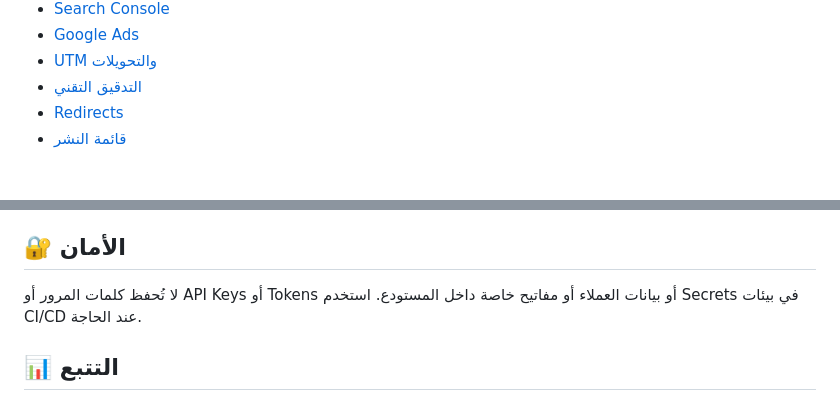
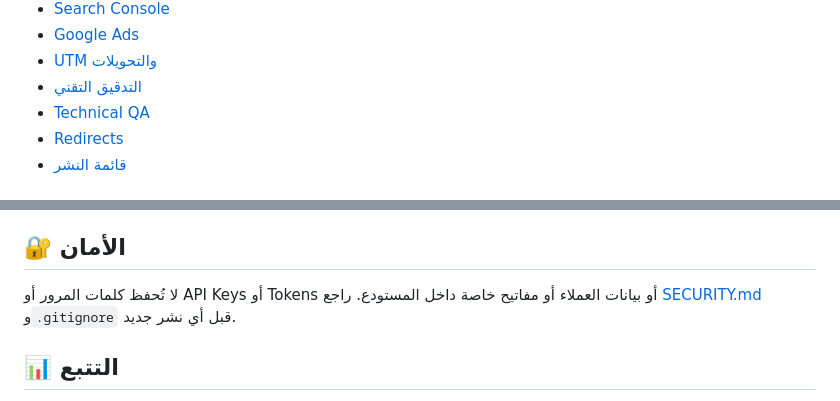
Before and after one commit to bellsystem35/bellsystem35, a Markdown page: README.md, 2 parts joined by grey strips. Rendered like a GitHub page.

```diff
--- a/README.md
+++ b/README.md
@@ -52,6 +42,7 @@
 - [Google Ads](seo/google-ads.md)
 - [UTM والتحويلات](seo/utm-and-conversions.md)
 - [التدقيق التقني](seo/technical-audit.md)
+- [Technical QA](seo/technical-qa.md)
 - [Redirects](seo/redirects.md)
 - [قائمة النشر](seo/publishing-checklist.md)
 
@@ -95,7 +84,7 @@
 
 ## 🔐 الأمان
 
-لا تُحفظ كلمات المرور أو API Keys أو Tokens أو بيانات العملاء أو مفاتيح خاصة داخل المستودع. استخدم Secrets في بيئات CI/CD عند الحاجة.
+لا تُحفظ كلمات المرور أو API Keys أو Tokens أو بيانات العملاء أو مفاتيح خاصة داخل المستودع. راجع [SECURITY.md](SECURITY.md) و`.gitignore` قبل أي نشر جديد.
 
 ## 📊 التتبع
 
```
Also changed, not shown: other parts of README.md (+8 -20 lines).
